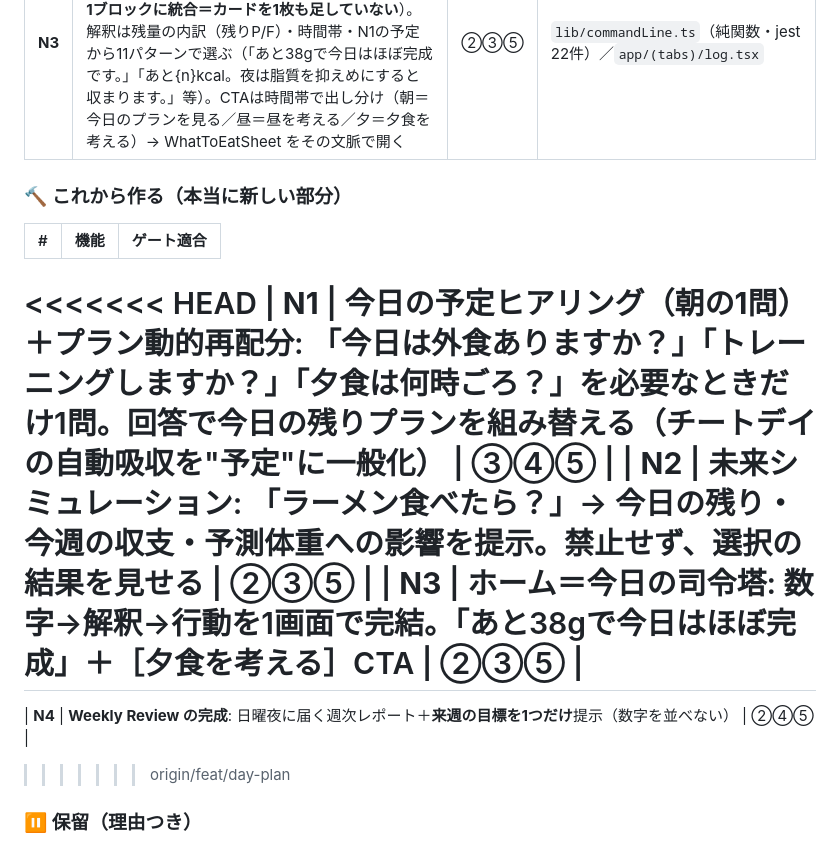
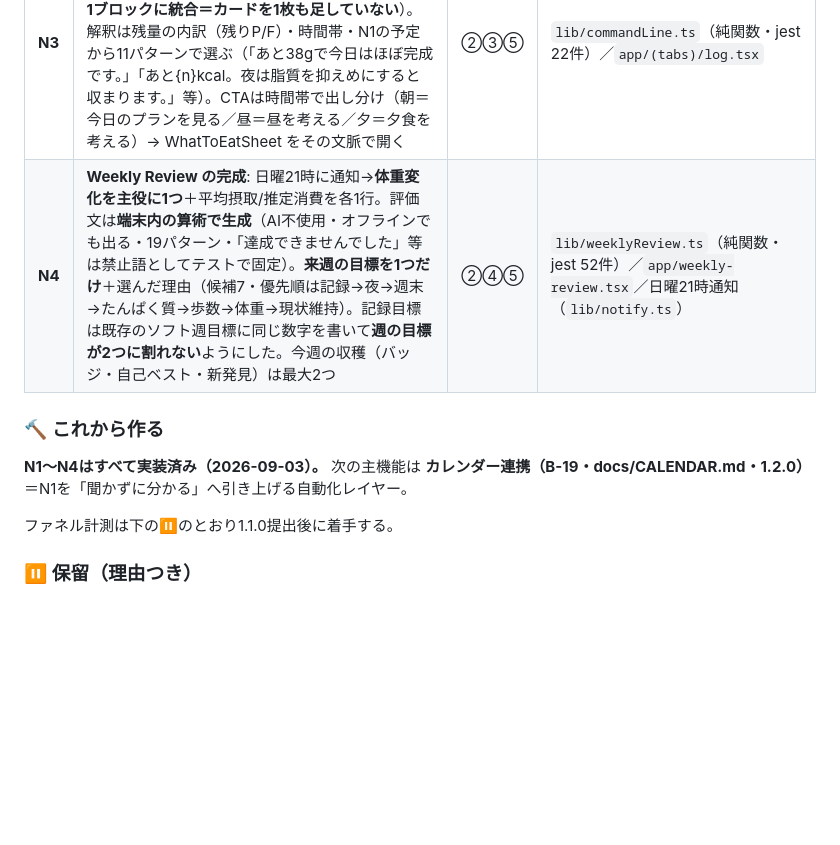
Before and after one commit to KumataEitaro/Body-log-App, a Markdown page: docs/STRATEGY.md, the part around the change. GitHub-like rendering; blank space fills up the shorter version.

Commit message:
docs: STRATEGY.md のマージ衝突を解消（N1〜N4すべて実装済みへ整理・次はカレンダー連携1.2.0）
Co-Authored-By: Claude Fable 5 <noreply@anthropic.com>

```diff
--- a/docs/STRATEGY.md
+++ b/docs/STRATEGY.md
@@ -73,18 +73,12 @@
 | **N1** | **今日の予定ヒアリング（朝の1問）＋プラン動的再配分**: 「今日は外食の予定ありますか？」を**1日1回・朝（〜11時）に1問だけ**。答えは横並びチップ（ない／外食／飲み会／トレーニング）。外食・飲み会だけ2問目（何時ごろ？）を許可し、答えたら即畳む。「聞かないで」で以後出さない。回答でその日の配分を組み替える（外食800／飲み会1,000を夜に確保して残りを朝昼へ／トレーニングは消費の見込みを上乗せ）。**チートデイ登録済みの日は出さない**（既存の requiredDailyWithEvents と重複した緩和は嘘になる）。**トレーニングは実記録が入った時点で予定を無効化**（二重計上しない）。保存は端末内（AsyncStorage・7日で掃除）でAIには渡さない | ③④⑤ | `lib/dayPlan.ts`（純関数・jest 28件）／`components/TodayPlanCard.tsx`／調停は `caution > dayPlan > backfill` |
 | **N2** | **未来シミュレーション**: 「食べたらどうなる？」→ **今日**の残りkcal/PFC・**今週**の収支（既存 balanceOf）・**予測体重**（収支÷7,200・「このペースなら、おおよそ−0.3kg」と断定しない）の3段。**禁止せず、選択の結果を見せる**。「やめましょう」「太ります」「我慢」は定数で禁止し280通りを総当たり検査。入口は①「何を食べる？」の各案 ②入力シートの「これを食べたら？」 ③ヒーローの司令塔行 | ②③⑤ | `lib/whatIf.ts`（純関数・jest 20件）／`components/WhatIfSheet.tsx` |
 | **N3** | **ホーム＝今日の司令塔**: 数字→解釈→行動を1画面で完結。ヒーロー残量の下に**解釈1行＋CTA**を常設（旧「この残りで、何を食べる？」ボタンを吸収し**1ブロックに統合＝カードを1枚も足していない**）。解釈は残量の内訳（残りP/F）・時間帯・N1の予定から11パターンで選ぶ（「あと38gで今日はほぼ完成です。」「あと{n}kcal。夜は脂質を抑えめにすると収まります。」等）。CTAは時間帯で出し分け（朝＝今日のプランを見る／昼＝昼を考える／夕＝夕食を考える）→ WhatToEatSheet をその文脈で開く | ②③⑤ | `lib/commandLine.ts`（純関数・jest 22件）／`app/(tabs)/log.tsx` |
+| **N4** | **Weekly Review の完成**: 日曜21時に通知→**体重変化を主役に1つ**＋平均摂取/推定消費を各1行。評価文は**端末内の算術で生成**（AI不使用・オフラインでも出る・19パターン・「達成できませんでした」等は禁止語としてテストで固定）。**来週の目標を1つだけ**＋選んだ理由（候補7・優先順は記録→夜→週末→たんぱく質→歩数→体重→現状維持）。記録目標は既存のソフト週目標に同じ数字を書いて**週の目標が2つに割れない**ようにした。今週の収穫（バッジ・自己ベスト・新発見）は最大2つ | ②④⑤ | `lib/weeklyReview.ts`（純関数・jest 52件）／`app/weekly-review.tsx`／日曜21時通知（`lib/notify.ts`） |
 
-### 🔨 これから作る（本当に新しい部分）
-| # | 機能 | ゲート適合 |
-|---|---|---|
-<<<<<<< HEAD
-| **N1** | **今日の予定ヒアリング（朝の1問）＋プラン動的再配分**: 「今日は外食ありますか？」「トレーニングしますか？」「夕食は何時ごろ？」を必要なときだけ1問。回答で今日の残りプランを組み替える（チートデイの自動吸収を"予定"に一般化） | ③④⑤ |
-| **N2** | **未来シミュレーション**: 「ラーメン食べたら？」→ 今日の残り・今週の収支・予測体重への影響を提示。**禁止せず、選択の結果を見せる** | ②③⑤ |
-| **N3** | **ホーム＝今日の司令塔**: 数字→解釈→行動を1画面で完結。「あと38gで今日はほぼ完成」＋［夕食を考える］CTA | ②③⑤ |
-=======
-| **N4** | **Weekly Review の完成**: 日曜夜に届く週次レポート＋**来週の目標を1つだけ**提示（数字を並べない） | ②④⑤ |
->>>>>>> origin/feat/day-plan
+### 🔨 これから作る
+**N1〜N4はすべて実装済み（2026-09-03）。** 次の主機能は **カレンダー連携（B-19・docs/CALENDAR.md・1.2.0）**＝N1を「聞かずに分かる」へ引き上げる自動化レイヤー。
 
+ファネル計測は下の⏸のとおり1.1.0提出後に着手する。
 ### ⏸ 保留（理由つき）
 - **ファネル計測基盤**（Impression→…→Paid）: 戦略上は Phase 1 の前提だが、独自の利用状況イベントを足すと**App Storeのプライバシーラベル申告に「使用状況データ」が増える**（提出直前の申告変更＝リスク）。**1.1.0提出後**に、App Store Connectの標準指標（Impression/Install/Retention）＋Vercel Analytics＋自前の最小イベントで組む。それまでは端末内カウンタで代替
 - 広告出稿: 「壊れたファネルを救うものではなく、機能しているファネルを増幅するもの」。ASO→ストアページ→Activation→Retention の改善後に小額で**メッセージ検証装置**として使う
```
